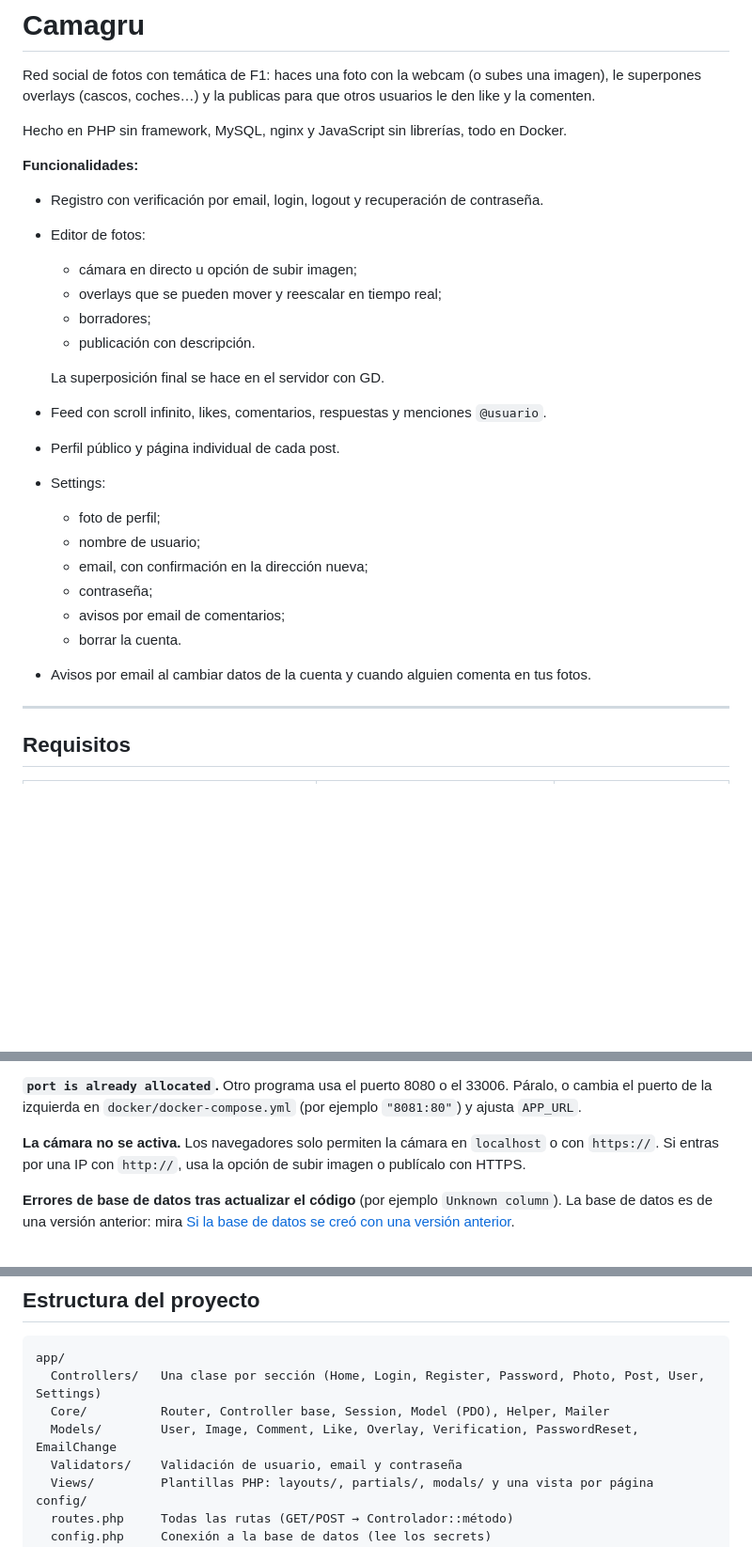
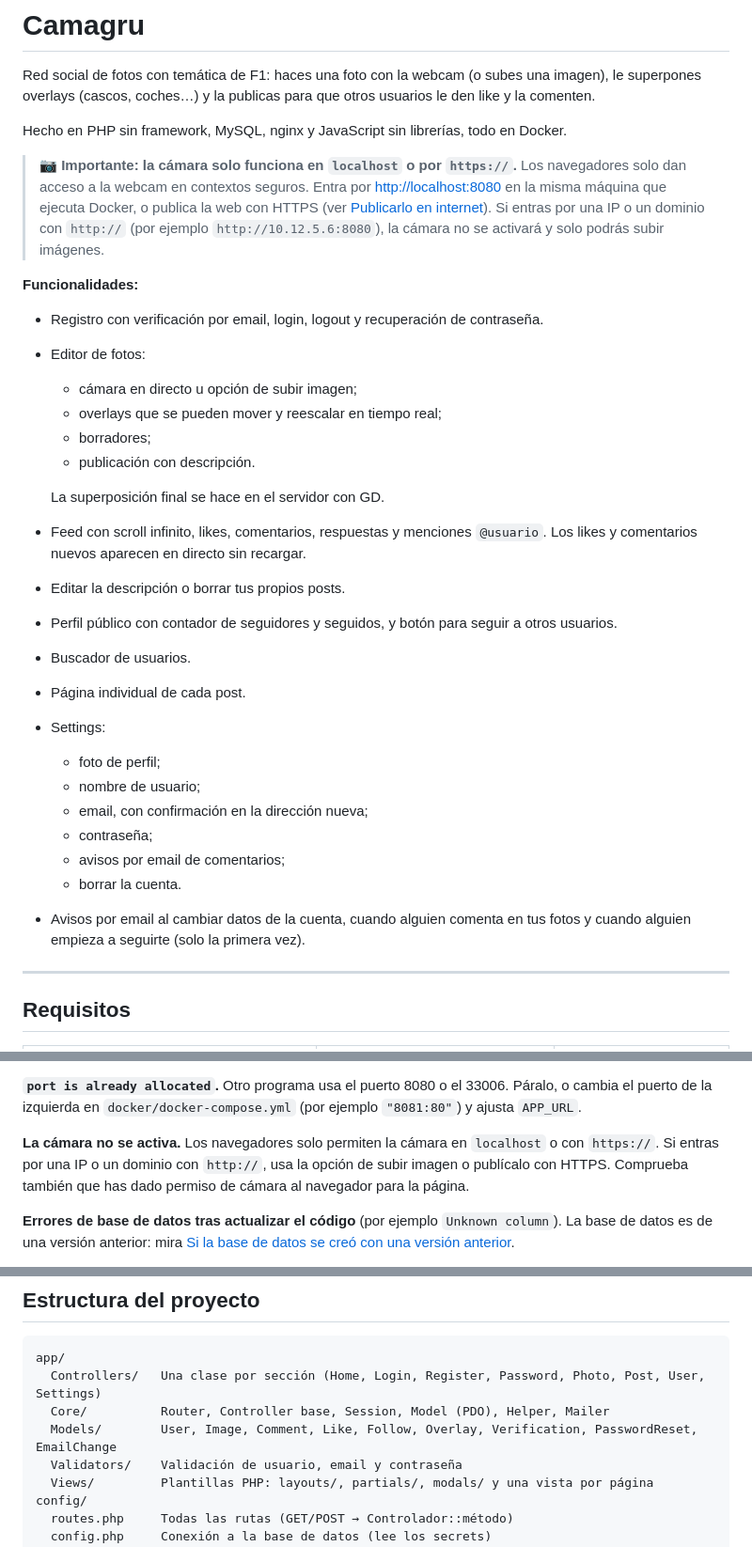
Before and after one commit to jsesbasti/F1-Camagru, a Markdown page: README.md, 3 parts joined by grey strips. Shown at 94% size. Drawn GitHub-style; blank space fills up the shorter version.

```diff
--- a/README.md
+++ b/README.md
@@ -3,6 +3,9 @@
 Red social de fotos con temática de F1: haces una foto con la webcam (o subes una imagen), le superpones overlays (cascos, coches…) y la publicas para que otros usuarios le den like y la comenten.
 
 Hecho en PHP sin framework, MySQL, nginx y JavaScript sin librerías, todo en Docker.
+
+> **📷 Importante: la cámara solo funciona en `localhost` o por `https://`.**
+> Los navegadores solo dan acceso a la webcam en contextos seguros. Entra por <http://localhost:8080> en la misma máquina que ejecuta Docker, o publica la web con HTTPS (ver [Publicarlo en internet](#publicarlo-en-internet)). Si entras por una IP o un dominio con `http://` (por ejemplo `http://10.12.5.6:8080`), la cámara no se activará y solo podrás subir imágenes.
 
 **Funcionalidades:**
 - Registro con verificación por email, login, logout y recuperación de contraseña.
@@ -13,8 +16,11 @@ Hecho en PHP sin framework, MySQL, nginx y JavaScript sin librerías, todo en Do
   - publicación con descripción.
 
   La superposición final se hace en el servidor con GD.
-- Feed con scroll infinito, likes, comentarios, respuestas y menciones `@usuario`.
-- Perfil público y página individual de cada post.
+- Feed con scroll infinito, likes, comentarios, respuestas y menciones `@usuario`. Los likes y comentarios nuevos aparecen en directo sin recargar.
+- Editar la descripción o borrar tus propios posts.
+- Perfil público con contador de seguidores y seguidos, y botón para seguir a otros usuarios.
+- Buscador de usuarios.
+- Página individual de cada post.
 - Settings:
   - foto de perfil;
   - nombre de usuario;
@@ -22,7 +28,7 @@ Hecho en PHP sin framework, MySQL, nginx y JavaScript sin librerías, todo en Do
   - contraseña;
   - avisos por email de comentarios;
   - borrar la cuenta.
-- Avisos por email al cambiar datos de la cuenta y cuando alguien comenta en tus fotos.
+- Avisos por email al cambiar datos de la cuenta, cuando alguien comenta en tus fotos y cuando alguien empieza a seguirte (solo la primera vez).
 
 ---
 
@@ -230,7 +238,7 @@ Para que se pueda entrar desde cualquier sitio y los enlaces de los emails funci
 
 **`port is already allocated`.** Otro programa usa el puerto 8080 o el 33006. Páralo, o cambia el puerto de la izquierda en `docker/docker-compose.yml` (por ejemplo `"8081:80"`) y ajusta `APP_URL`.
 
-**La cámara no se activa.** Los navegadores solo permiten la cámara en `localhost` o con `https://`. Si entras por una IP con `http://`, usa la opción de subir imagen o publícalo con HTTPS.
+**La cámara no se activa.** Los navegadores solo permiten la cámara en `localhost` o con `https://`. Si entras por una IP o un dominio con `http://`, usa la opción de subir imagen o publícalo con HTTPS. Comprueba también que has dado permiso de cámara al navegador para la página.
 
 **Errores de base de datos tras actualizar el código** (por ejemplo `Unknown column`). La base de datos es de una versión anterior: mira [Si la base de datos se creó con una versión anterior](#si-la-base-de-datos-se-creó-con-una-versión-anterior).
 
@@ -244,7 +252,7 @@ Para que se pueda entrar desde cualquier sitio y los enlaces de los emails funci
 app/
   Controllers/   Una clase por sección (Home, Login, Register, Password, Photo, Post, User, Settings)
   Core/          Router, Controller base, Session, Model (PDO), Helper, Mailer
-  Models/        User, Image, Comment, Like, Overlay, Verification, PasswordReset, EmailChange
+  Models/        User, Image, Comment, Like, Follow, Overlay, Verification, PasswordReset, EmailChange
   Validators/    Validación de usuario, email y contraseña
   Views/         Plantillas PHP: layouts/, partials/, modals/ y una vista por página
 config/
```
Also changed, not shown: other parts of README.md (+2 -0 lines).
